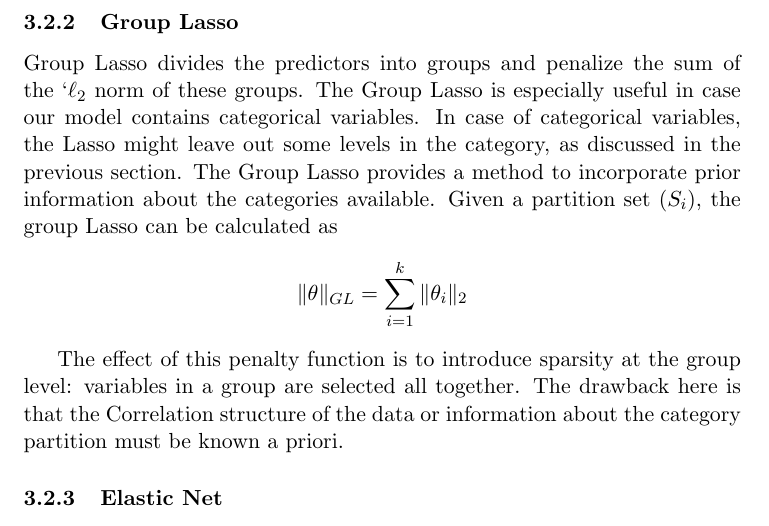
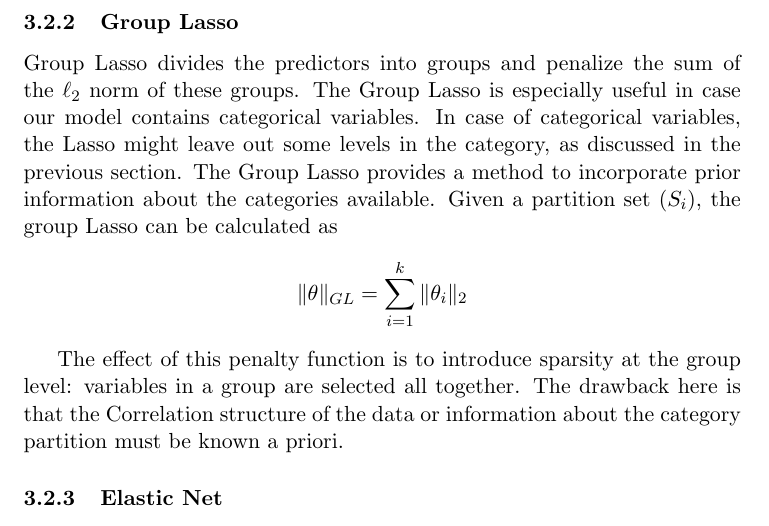
Before and after one commit to lrr0001/PMG-8003-project, a LaTeX document (finalReport.tex): part of page 5 of 12, cut so that both start at the same text. Compiled offline with pdfLaTeX.

Commit message:
fixed typos

```diff
--- a/finalReport.tex
+++ b/finalReport.tex
@@ -123,7 +123,7 @@ For a group of variables whose pairwise correlations are very high, Lasso tends
 
 \subsubsection{Group Lasso}
 
-Group Lasso divides the predictors into groups and penalize the sum of the `$\ell_2$ norm of these groups.
+Group Lasso divides the predictors into groups and penalize the sum of the $\ell_2$ norm of these groups.
 The Group Lasso is especially useful in case our model contains categorical variables.
 In case of categorical variables, the Lasso might leave out some levels in the category, as discussed in the previous section.
 The Group Lasso provides a method to incorporate prior information about the categories available.
```
Also changed, not shown: finalReport.pdf, finalReport.tex (2 more changed lines), 2 other files.
